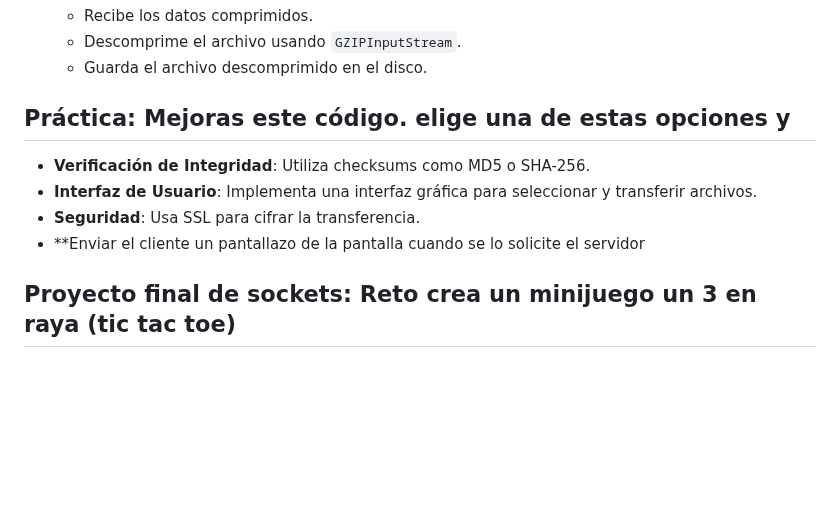
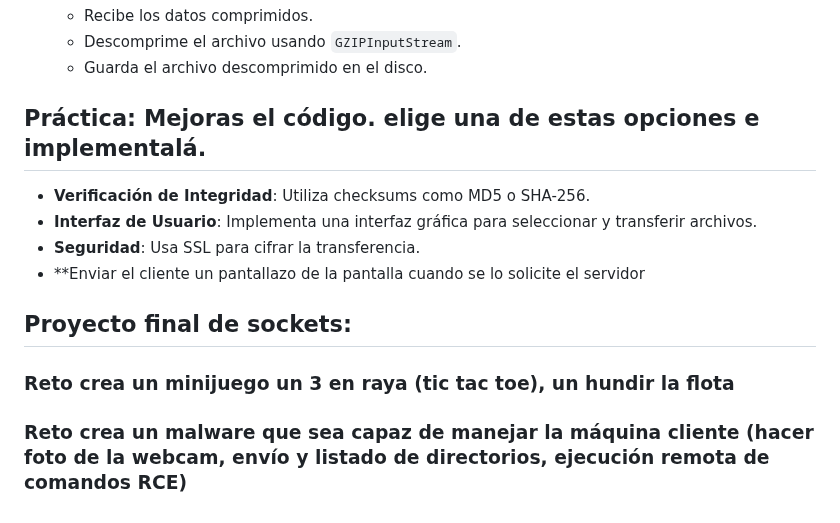
Before and after one commit to AlfonsoDeUna/DAM_PROG_SERVICIOS_PROCESOS, a Markdown page: 20250109.md, the part around the change. Rendered like a GitHub page; blank space fills up the shorter version.

```diff
--- a/20250109.md
+++ b/20250109.md
@@ -223,10 +223,12 @@ public class FileClient {
    - Guarda el archivo descomprimido en el disco.
 
 
-## Práctica: Mejoras este código. elige una de estas opciones y
+## Práctica: Mejoras el código. elige una de estas opciones e implementalá.
 - **Verificación de Integridad**: Utiliza checksums como MD5 o SHA-256.
 - **Interfaz de Usuario**: Implementa una interfaz gráfica para seleccionar y transferir archivos.
 - **Seguridad**: Usa SSL para cifrar la transferencia.
 - **Enviar el cliente un pantallazo de la pantalla cuando se lo solicite el servidor
 
-## Proyecto final de sockets: Reto crea un minijuego un 3 en raya (tic tac toe)
+## Proyecto final de sockets:
+### Reto crea un minijuego un 3 en raya (tic tac toe), un hundir la flota
+### Reto crea un malware que sea capaz de manejar la máquina cliente (hacer foto de la webcam, envío y listado de directorios, ejecución remota de comandos RCE)
```
